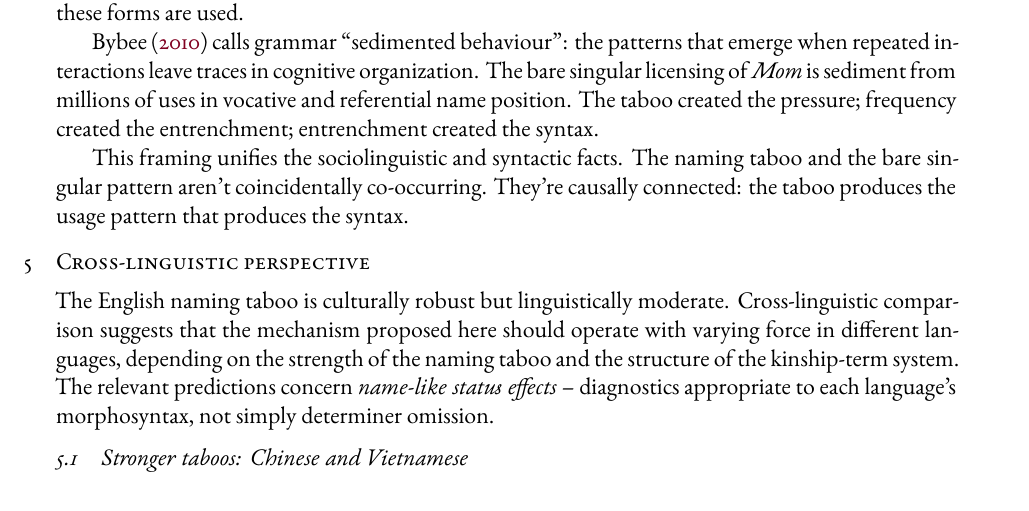
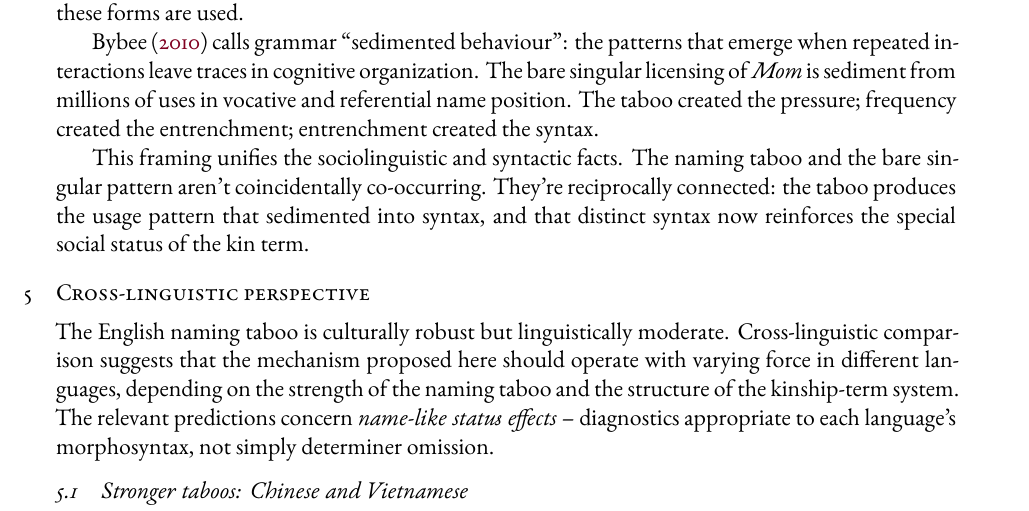
Before and after one commit to BrettRey/English_kinship_terms, a LaTeX paper (main.tex): part of page 9 of 13, cut so that both start at the same text. The pictures show the PDF file main.pdf that the author committed with the source.

Commit message:
Frame causal connection as reciprocal
- Changed 'causally connected' to 'reciprocally connected'
- Added clause about syntax reinforcing social status

```diff
--- a/main.tex
+++ b/main.tex
@@ -245,7 +245,7 @@ The theoretical upshot is that proper-noun syntax for kinship terms isn't a stip
 
 \textcite{bybee2010} calls grammar \enquote{sedimented behaviour}: the patterns that emerge when repeated interactions leave traces in cognitive organization. The bare singular licensing of \mention{Mom} is sediment from millions of uses in vocative and referential name position. The taboo created the pressure; frequency created the entrenchment; entrenchment created the syntax.
 
-This framing unifies the sociolinguistic and syntactic facts. The naming taboo and the bare singular pattern aren't coincidentally co-occurring. They're causally connected: the taboo produces the usage pattern that produces the syntax.
+This framing unifies the sociolinguistic and syntactic facts. The naming taboo and the bare singular pattern aren't coincidentally co-occurring. They're reciprocally connected: the taboo produces the usage pattern that sedimented into syntax, and that distinct syntax now reinforces the special social status of the kin term.
 
 \section{Cross-linguistic perspective}\label{sec:crossling}
 
```
Also changed, not shown: main.pdf, 2 other files.
